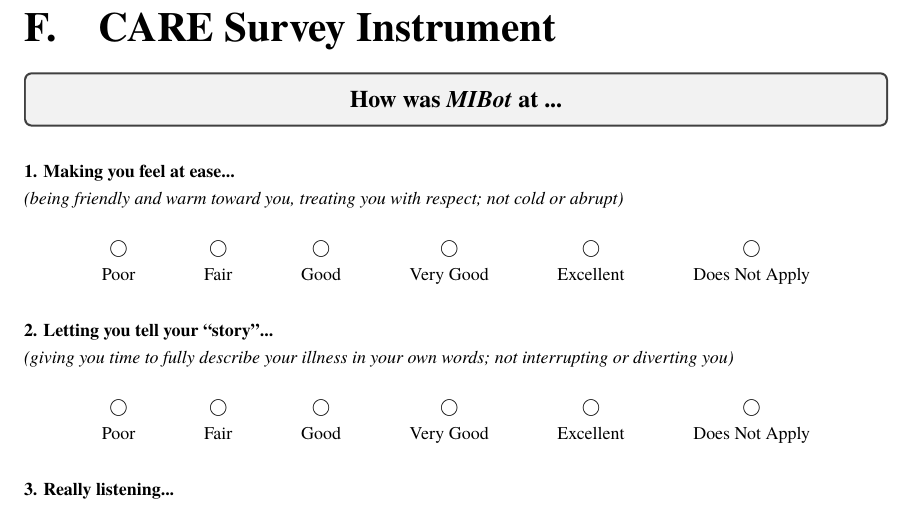
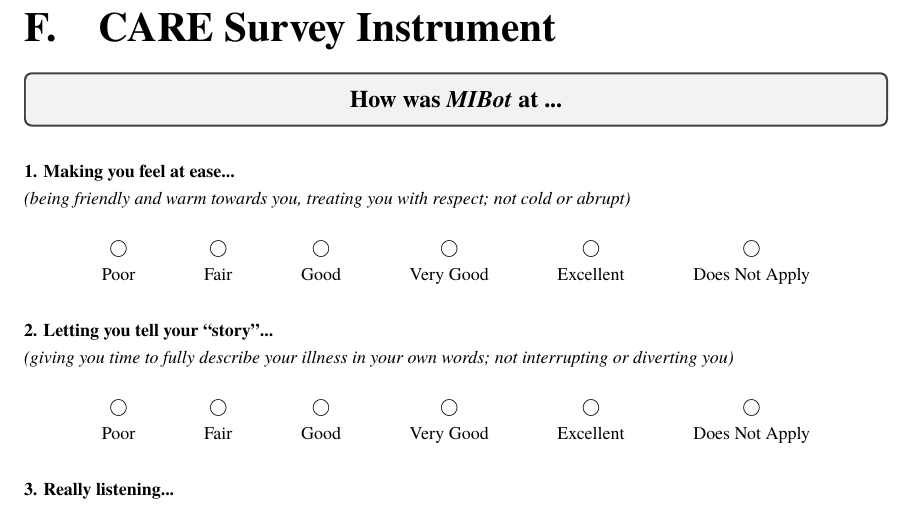
Before and after one commit to zaffnet/master-thesis, a LaTeX thesis (main.tex, which reads app-care-survey.tex): part of page 95 of 142, cut so that both start at the same text. Compiled offline with pdfLaTeX.

Commit message:
Discard changes to app-care-survey.tex

```diff
--- a/app-care-survey.tex
+++ b/app-care-survey.tex
@@ -32,7 +32,7 @@
 
 	% Question 1
 	\noindent \textbf{1. Making you feel at ease...} \\
-	\textit{(being friendly and warm toward you, treating you with respect; not cold or abrupt)}
+	\textit{(being friendly and warm towards you, treating you with respect; not cold or abrupt)}
 	\ratingTable
 
 	% Question 2
```
